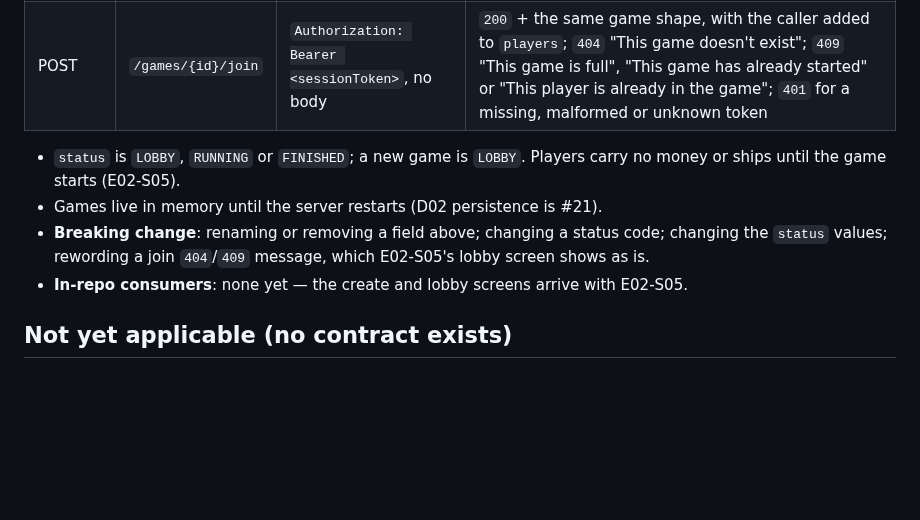
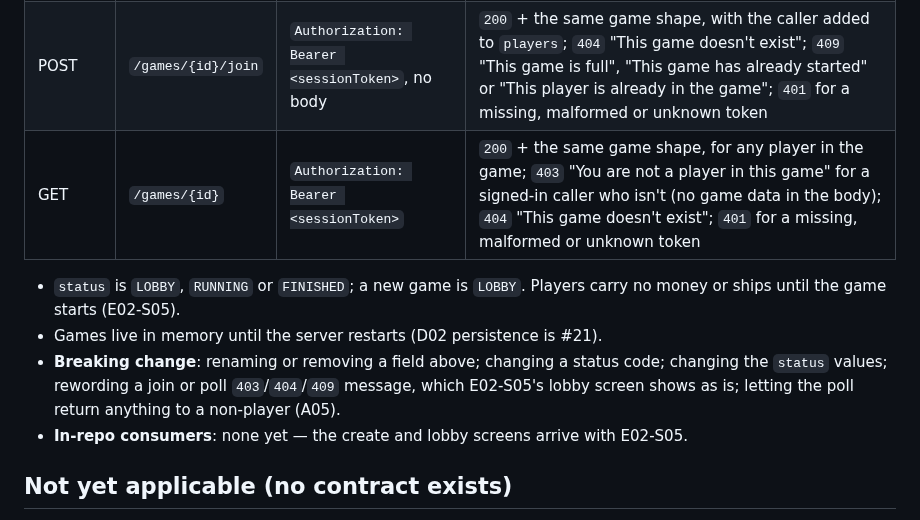
Before and after one commit to quayal/star-trader, a Markdown page: BACKWARD_COMPATIBILITY.md, the part around the change. GitHub-like rendering; blank space fills up the shorter version.

Commit message:
docs: record the GET /api/games/{id} contract
Co-Authored-By: Claude Opus 5.5 <noreply@anthropic.com>

```diff
--- a/BACKWARD_COMPATIBILITY.md
+++ b/BACKWARD_COMPATIBILITY.md
@@ -63,10 +63,11 @@ The game-scoped surface R01 asks for (E02). Each game has its own id; nothing in
 |---|---|---|---|
 | POST | `/games` | `Authorization: Bearer <sessionToken>`, `{ turns }` | `201` + `{ id, turns, status, creatorEmail, players: [{ email, name, corporationName }] }`; `400` "Enter a whole number of turns from 1 to 50." for a missing, fractional or out-of-range length; `401` for a missing, malformed or unknown token |
 | POST | `/games/{id}/join` | `Authorization: Bearer <sessionToken>`, no body | `200` + the same game shape, with the caller added to `players`; `404` "This game doesn't exist"; `409` "This game is full", "This game has already started" or "This player is already in the game"; `401` for a missing, malformed or unknown token |
+| GET | `/games/{id}` | `Authorization: Bearer <sessionToken>` | `200` + the same game shape, for any player in the game; `403` "You are not a player in this game" for a signed-in caller who isn't (no game data in the body); `404` "This game doesn't exist"; `401` for a missing, malformed or unknown token |
 
 - `status` is `LOBBY`, `RUNNING` or `FINISHED`; a new game is `LOBBY`. Players carry no money or ships until the game starts (E02-S05).
 - Games live in memory until the server restarts (D02 persistence is #21).
-- **Breaking change**: renaming or removing a field above; changing a status code; changing the `status` values; rewording a join `404`/`409` message, which E02-S05's lobby screen shows as is.
+- **Breaking change**: renaming or removing a field above; changing a status code; changing the `status` values; rewording a join or poll `403`/`404`/`409` message, which E02-S05's lobby screen shows as is; letting the poll return anything to a non-player (A05).
 - **In-repo consumers**: none yet — the create and lobby screens arrive with E02-S05.
 
 ## Not yet applicable (no contract exists)
```
